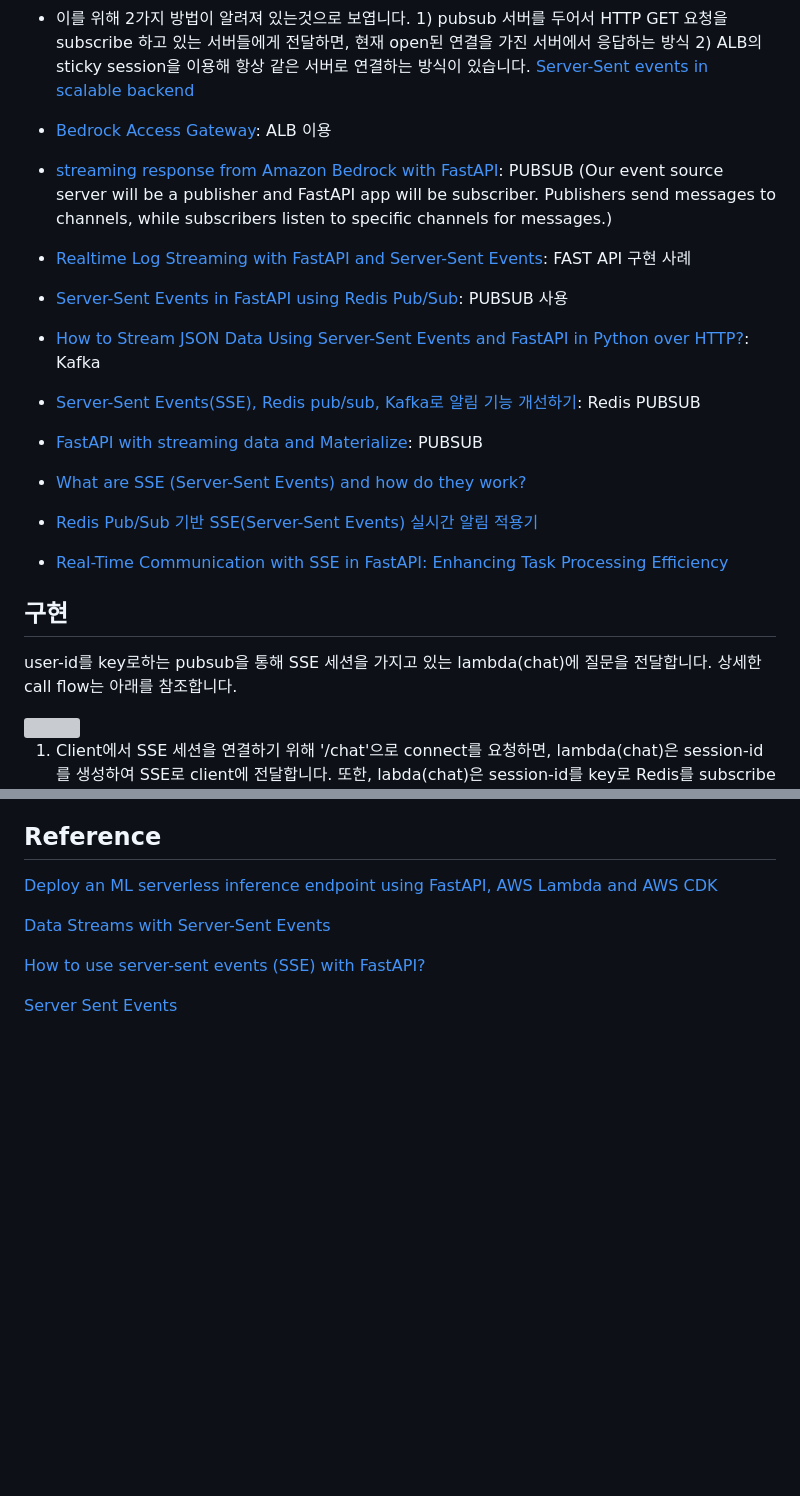
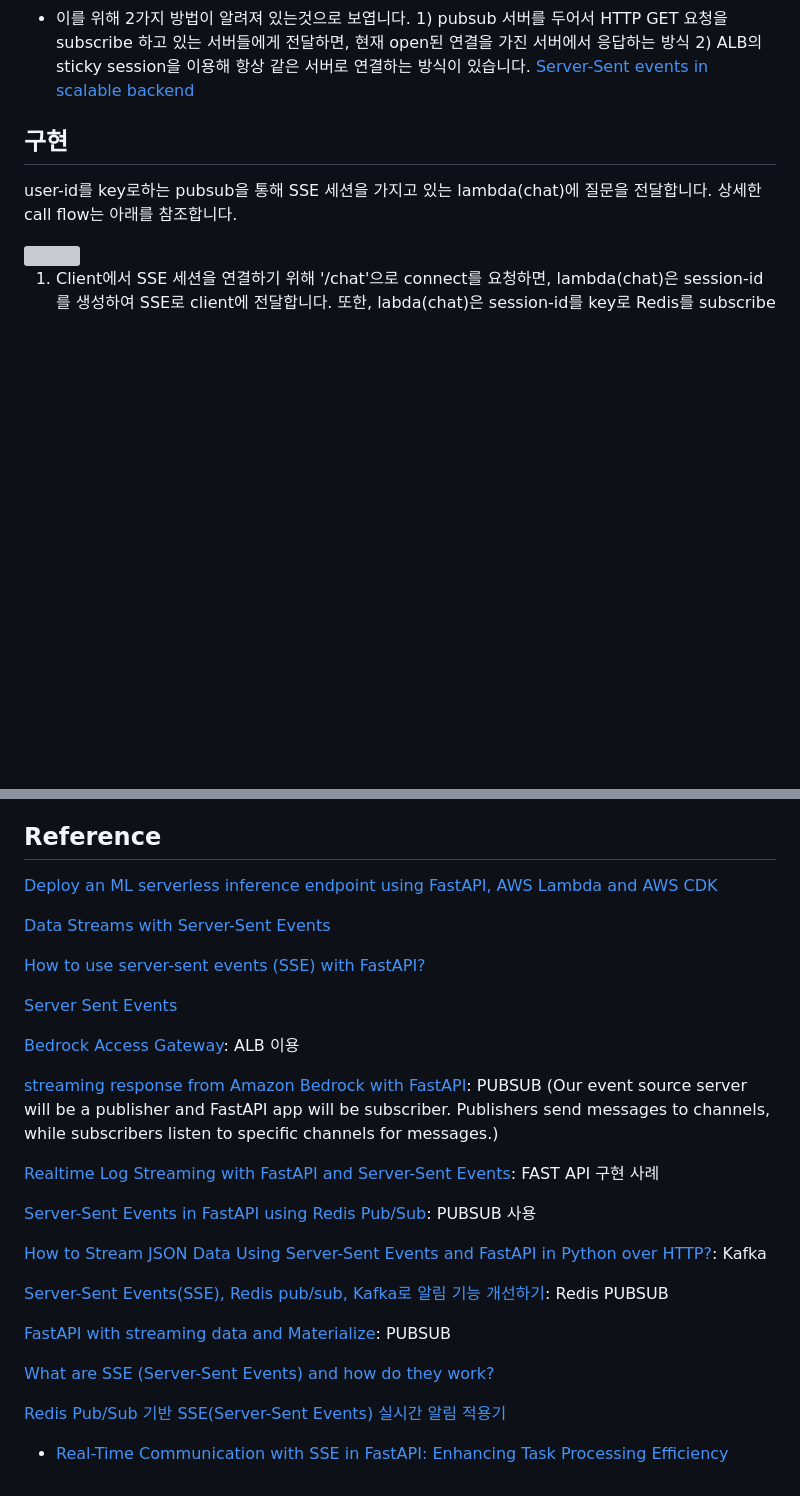
Before and after one commit to kyopark2014/sse-stream-using-serverless, a Markdown page: README.md, 2 parts joined by grey strips. GitHub-like rendering; blank space fills up the shorter version; grey boxes are pictures that could not be loaded.

```diff
--- a/README.md
+++ b/README.md
@@ -18,18 +18,7 @@
 - SSE의 경우에 HTTP GET을 사용하므로 N개의 서버가 Load balancer를 통해 연결되어 있다면, 매번 Client의 요청은 N개의 서버중에 하나에 전달되게 됩니다.
 - 서버는 user의 요청이 올때, history를 가지고 있지 않다면, DynamoDB와 같은 데이터베이스에서 관련 history를 가져와서 chat에서 활용해야 합니다. 따라서 매번 다른 서버로 전달되면 chat history를 관리할 수 없습니다. (WebSocket도 첫 Request는 N개의 서버중 하나에 요청이 전달되지만, dedicated session 이용하므로 같은 문제가 발생하지 않음)
 - 이를 위해 2가지 방법이 알려져 있는것으로 보엽니다. 1) pubsub 서버를 두어서 HTTP GET 요청을 subscribe 하고 있는 서버들에게 전달하면, 현재 open된 연결을 가진 서버에서 응답하는 방식 2) ALB의 sticky session을 이용해 항상 같은 서버로 연결하는 방식이 있습니다. [Server-Sent events in scalable backend](https://stackoverflow.com/questions/30458969/server-sent-events-in-scalable-backend)
-- [Bedrock Access Gateway](https://github.com/aws-samples/bedrock-access-gateway): ALB 이용
-- [streaming response from Amazon Bedrock with FastAPI](https://github.com/awslabs/aws-lambda-web-adapter/tree/main/examples/fastapi-response-streaming): PUBSUB (Our event source server will be a publisher and FastAPI app will be subscriber. Publishers send messages to channels, while subscribers listen to specific channels for messages.)
-- [Realtime Log Streaming with FastAPI and Server-Sent Events](https://amittallapragada.github.io/docker/fastapi/python/2020/12/23/server-side-events.html): FAST API 구현 사례
-- [Server-Sent Events in FastAPI using Redis Pub/Sub](https://medium.com/deepdesk/server-sent-events-in-fastapi-using-redis-pub-sub-eba1dbfe8031): PUBSUB 사용
-- [How to Stream JSON Data Using Server-Sent Events and FastAPI in Python over HTTP?](https://www.workfall.com/learning/blog/how-to-stream-json-data-using-server-sent-events-and-fastapi-in-python-over-http/): Kafka
-- [Server-Sent Events(SSE), Redis pub/sub, Kafka로 알림 기능 개선하기](https://velog.io/@xogml951/Server-Sent-EventsSSE-Redis-pubsub-Kafka%EB%A1%9C-%EC%95%8C%EB%A6%BC-%EA%B8%B0%EB%8A%A5-%EA%B0%9C%EC%84%A0%ED%95%98%EA%B8%B0): Redis PUBSUB
 
-- [FastAPI with streaming data and Materialize](https://devdojo.com/bobbyiliev/how-to-use-server-sent-events-sse-with-fastapi): PUBSUB
-- [What are SSE (Server-Sent Events) and how do they work?](https://bunny.net/academy/http/what-is-sse-server-sent-events-and-how-do-they-work/)
-- [Redis Pub/Sub 기반 SSE(Server-Sent Events) 실시간 알림 적용기](https://velog.io/@wwlee94/Redis-PubSub-Base-Server-Sent-Event)
-
-- [Real-Time Communication with SSE in FastAPI: Enhancing Task Processing Efficiency](https://princyprakash.medium.com/real-time-communication-with-sse-in-fastapi-enhancing-task-processing-efficiency-bc8ba9b3c29f)
 
 ## 구현
 
@@ -73,3 +62,23 @@ ASGI(Asynchronous Server Gateway Interface)
 [How to use server-sent events (SSE) with FastAPI?](https://devdojo.com/bobbyiliev/how-to-use-server-sent-events-sse-with-fastapi)
 
 [Server Sent Events](https://ko.javascript.info/server-sent-events)
+
+[Bedrock Access Gateway](https://github.com/aws-samples/bedrock-access-gateway): ALB 이용
+
+[streaming response from Amazon Bedrock with FastAPI](https://github.com/awslabs/aws-lambda-web-adapter/tree/main/examples/fastapi-response-streaming): PUBSUB (Our event source server will be a publisher and FastAPI app will be subscriber. Publishers send messages to channels, while subscribers listen to specific channels for messages.)
+
+[Realtime Log Streaming with FastAPI and Server-Sent Events](https://amittallapragada.github.io/docker/fastapi/python/2020/12/23/server-side-events.html): FAST API 구현 사례
+
+[Server-Sent Events in FastAPI using Redis Pub/Sub](https://medium.com/deepdesk/server-sent-events-in-fastapi-using-redis-pub-sub-eba1dbfe8031): PUBSUB 사용
+
+[How to Stream JSON Data Using Server-Sent Events and FastAPI in Python over HTTP?](https://www.workfall.com/learning/blog/how-to-stream-json-data-using-server-sent-events-and-fastapi-in-python-over-http/): Kafka
+
+[Server-Sent Events(SSE), Redis pub/sub, Kafka로 알림 기능 개선하기](https://velog.io/@xogml951/Server-Sent-EventsSSE-Redis-pubsub-Kafka%EB%A1%9C-%EC%95%8C%EB%A6%BC-%EA%B8%B0%EB%8A%A5-%EA%B0%9C%EC%84%A0%ED%95%98%EA%B8%B0): Redis PUBSUB
+
+[FastAPI with streaming data and Materialize](https://devdojo.com/bobbyiliev/how-to-use-server-sent-events-sse-with-fastapi): PUBSUB
+
+[What are SSE (Server-Sent Events) and how do they work?](https://bunny.net/academy/http/what-is-sse-server-sent-events-and-how-do-they-work/)
+
+[Redis Pub/Sub 기반 SSE(Server-Sent Events) 실시간 알림 적용기](https://velog.io/@wwlee94/Redis-PubSub-Base-Server-Sent-Event)
+
+- [Real-Time Communication with SSE in FastAPI: Enhancing Task Processing Efficiency](https://princyprakash.medium.com/real-time-communication-with-sse-in-fastapi-enhancing-task-processing-efficiency-bc8ba9b3c29f)
```
